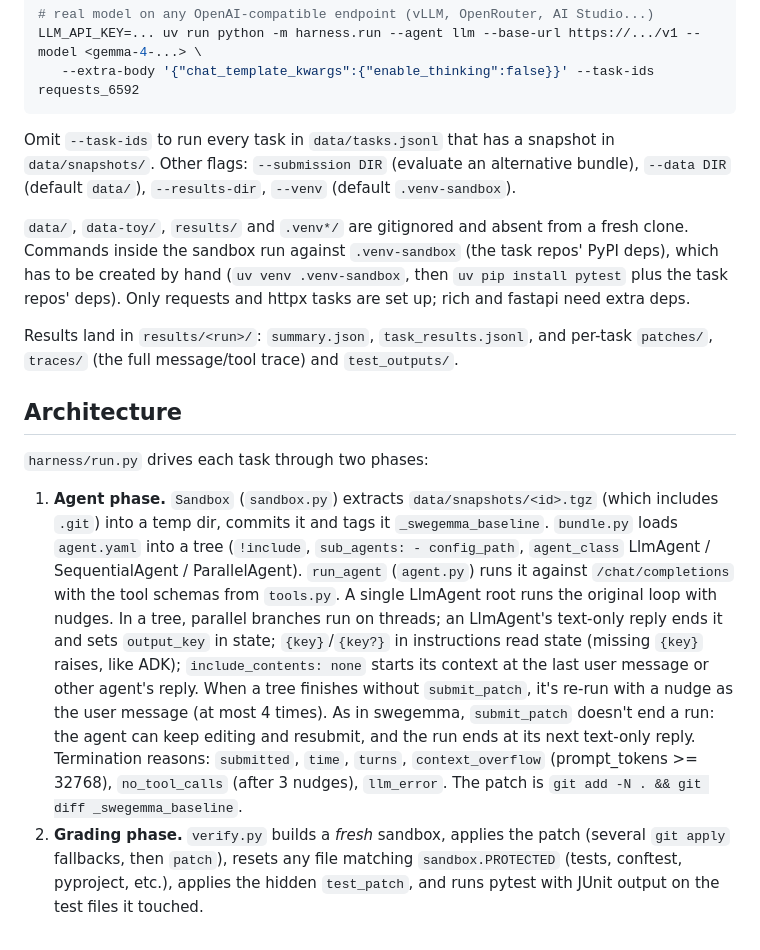
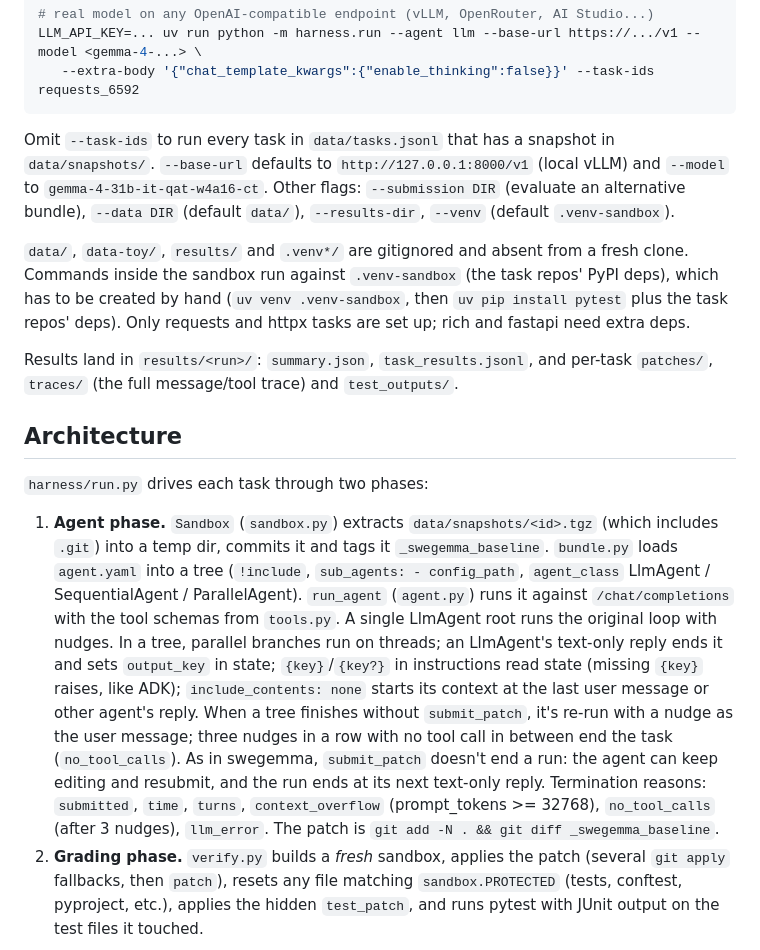
Before and after one commit to raut7218/Gemma-4, a Markdown page: CLAUDE.md, the part around the change. GitHub-like rendering.

Commit message:
CLAUDE.md: correct tree nudge limit, document --base-url/--model defaults
Co-Authored-By: Claude Opus 5.5 <noreply@anthropic.com>
Claude-Session: https://claude.ai/code/session_01SBxJ86oXMpZCWWU2D1uCUk

````diff
--- a/CLAUDE.md
+++ b/CLAUDE.md
@@ -33,7 +33,7 @@ LLM_API_KEY=... uv run python -m harness.run --agent llm --base-url https://.../
    --extra-body '{"chat_template_kwargs":{"enable_thinking":false}}' --task-ids requests_6592
 ```
 
-Omit `--task-ids` to run every task in `data/tasks.jsonl` that has a snapshot in `data/snapshots/`. Other flags: `--submission DIR` (evaluate an alternative bundle), `--data DIR` (default `data/`), `--results-dir`, `--venv` (default `.venv-sandbox`).
+Omit `--task-ids` to run every task in `data/tasks.jsonl` that has a snapshot in `data/snapshots/`. `--base-url` defaults to `http://127.0.0.1:8000/v1` (local vLLM) and `--model` to `gemma-4-31b-it-qat-w4a16-ct`. Other flags: `--submission DIR` (evaluate an alternative bundle), `--data DIR` (default `data/`), `--results-dir`, `--venv` (default `.venv-sandbox`).
 
 `data/`, `data-toy/`, `results/` and `.venv*/` are gitignored and absent from a fresh clone. Commands inside the sandbox run against `.venv-sandbox` (the task repos' PyPI deps), which has to be created by hand (`uv venv .venv-sandbox`, then `uv pip install pytest` plus the task repos' deps). Only requests and httpx tasks are set up; rich and fastapi need extra deps.
 
@@ -43,7 +43,7 @@ Results land in `results/<run>/`: `summary.json`, `task_results.jsonl`, and per-
 
 `harness/run.py` drives each task through two phases:
 
-1. **Agent phase.** `Sandbox` (`sandbox.py`) extracts `data/snapshots/<id>.tgz` (which includes `.git`) into a temp dir, commits it and tags it `_swegemma_baseline`. `bundle.py` loads `agent.yaml` into a tree (`!include`, `sub_agents: - config_path`, `agent_class` LlmAgent / SequentialAgent / ParallelAgent). `run_agent` (`agent.py`) runs it against `/chat/completions` with the tool schemas from `tools.py`. A single LlmAgent root runs the original loop with nudges. In a tree, parallel branches run on threads; an LlmAgent's text-only reply ends it and sets `output_key` in state; `{key}`/`{key?}` in instructions read state (missing `{key}` raises, like ADK); `include_contents: none` starts its context at the last user message or other agent's reply. When a tree finishes without `submit_patch`, it's re-run with a nudge as the user message (at most 4 times). As in swegemma, `submit_patch` doesn't end a run: the agent can keep editing and resubmit, and the run ends at its next text-only reply. Termination reasons: `submitted`, `time`, `turns`, `context_overflow` (prompt_tokens >= 32768), `no_tool_calls` (after 3 nudges), `llm_error`. The patch is `git add -N . && git diff _swegemma_baseline`.
+1. **Agent phase.** `Sandbox` (`sandbox.py`) extracts `data/snapshots/<id>.tgz` (which includes `.git`) into a temp dir, commits it and tags it `_swegemma_baseline`. `bundle.py` loads `agent.yaml` into a tree (`!include`, `sub_agents: - config_path`, `agent_class` LlmAgent / SequentialAgent / ParallelAgent). `run_agent` (`agent.py`) runs it against `/chat/completions` with the tool schemas from `tools.py`. A single LlmAgent root runs the original loop with nudges. In a tree, parallel branches run on threads; an LlmAgent's text-only reply ends it and sets `output_key` in state; `{key}`/`{key?}` in instructions read state (missing `{key}` raises, like ADK); `include_contents: none` starts its context at the last user message or other agent's reply. When a tree finishes without `submit_patch`, it's re-run with a nudge as the user message; three nudges in a row with no tool call in between end the task (`no_tool_calls`). As in swegemma, `submit_patch` doesn't end a run: the agent can keep editing and resubmit, and the run ends at its next text-only reply. Termination reasons: `submitted`, `time`, `turns`, `context_overflow` (prompt_tokens >= 32768), `no_tool_calls` (after 3 nudges), `llm_error`. The patch is `git add -N . && git diff _swegemma_baseline`.
 2. **Grading phase.** `verify.py` builds a *fresh* sandbox, applies the patch (several `git apply` fallbacks, then `patch`), resets any file matching `sandbox.PROTECTED` (tests, conftest, pyproject, etc.), applies the hidden `test_patch`, and runs pytest with JUnit output on the test files it touched.
 
 `classify()` in `run.py` maps the outcome to RESOLVED / CONTEXT_OVERFLOW / BUDGET_EXHAUSTED / LOOP_BREAKOUT / PATCH_REJECTED / TESTS_FAILED / NO_PATCH / LLM_ERROR.
````
